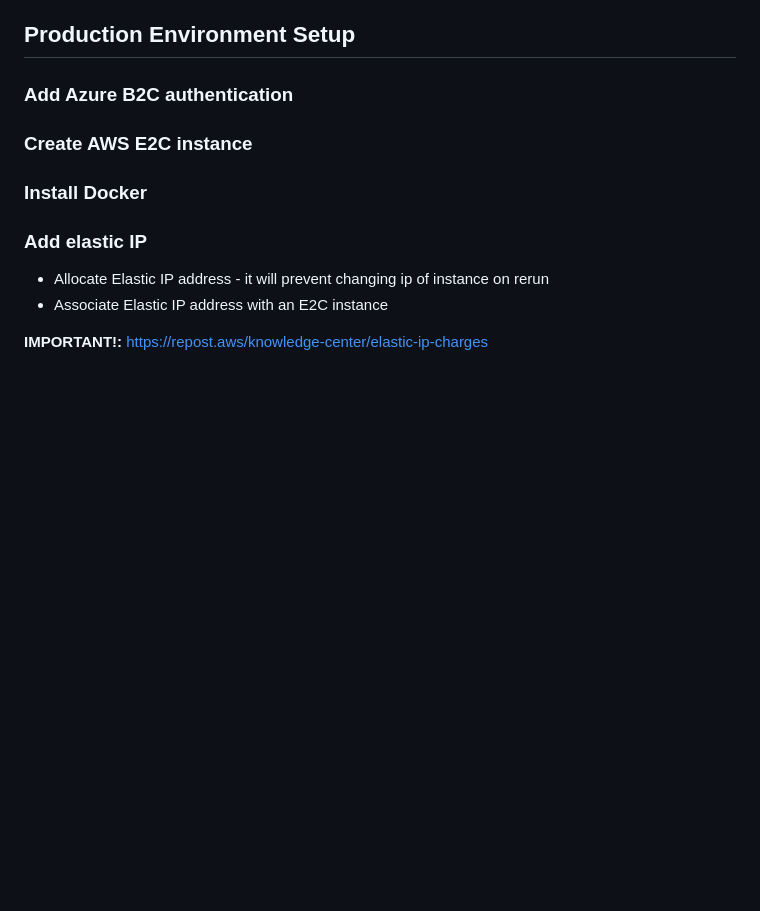
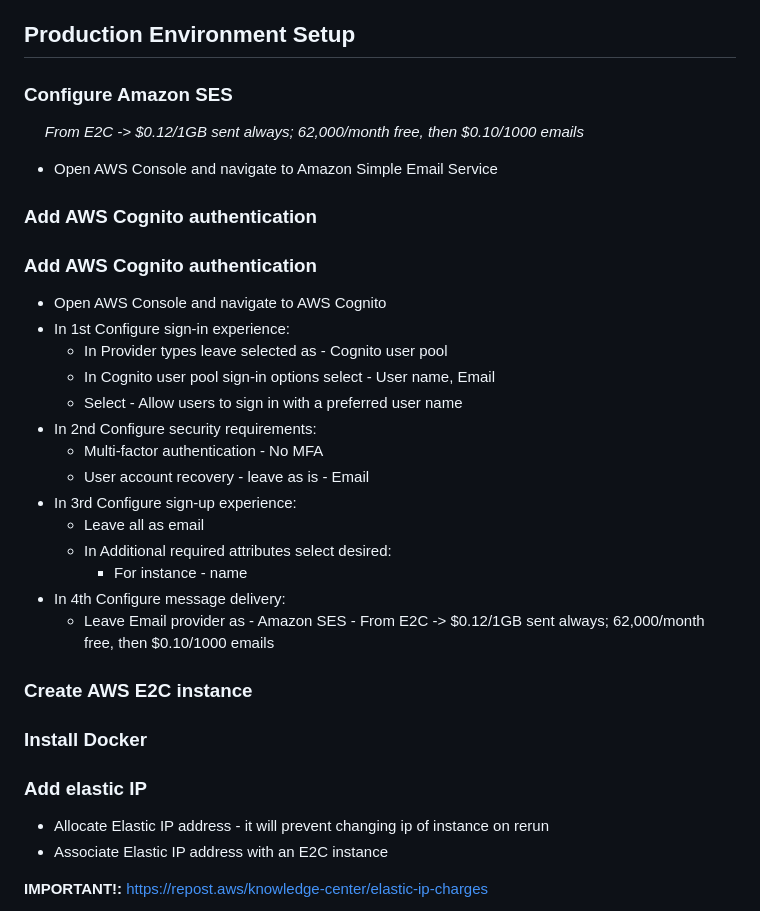
Before and after one commit to drlsn/blazor-app-template, a Markdown page: README.md, the part around the change. Rendered like a GitHub page; blank space fills up the shorter version.

```diff
--- a/README.md
+++ b/README.md
@@ -28,7 +28,29 @@ py build.py Dockerfile-app-bs user/app-bs:0.0.1
 
 ## Production Environment Setup
 
-### Add Azure B2C authentication
+### Configure Amazon SES
+
+&nbsp;&nbsp;&nbsp;&nbsp; *From E2C -> $0.12/1GB sent always; 62,000/month free, then $0.10/1000 emails*
+
+- Open AWS Console and navigate to Amazon Simple Email Service
+
+### Add AWS Cognito authentication
+
+### Add AWS Cognito authentication
+- Open AWS Console and navigate to AWS Cognito
+- In 1st Configure sign-in experience:
+  - In Provider types leave selected as - Cognito user pool
+  - In Cognito user pool sign-in options select - User name, Email
+  - Select - Allow users to sign in with a preferred user name
+- In 2nd Configure security requirements:
+  - Multi-factor authentication - No MFA
+  - User account recovery - leave as is - Email
+- In 3rd Configure sign-up experience:
+  - Leave all as email
+  - In Additional required attributes select desired:
+    - For instance - name
+- In 4th Configure message delivery:
+  - Leave Email provider as - Amazon SES - From E2C -> $0.12/1GB sent always; 62,000/month free, then $0.10/1000 emails
 ### Create AWS E2C instance
 ### Install Docker
 ### Add elastic IP
```
